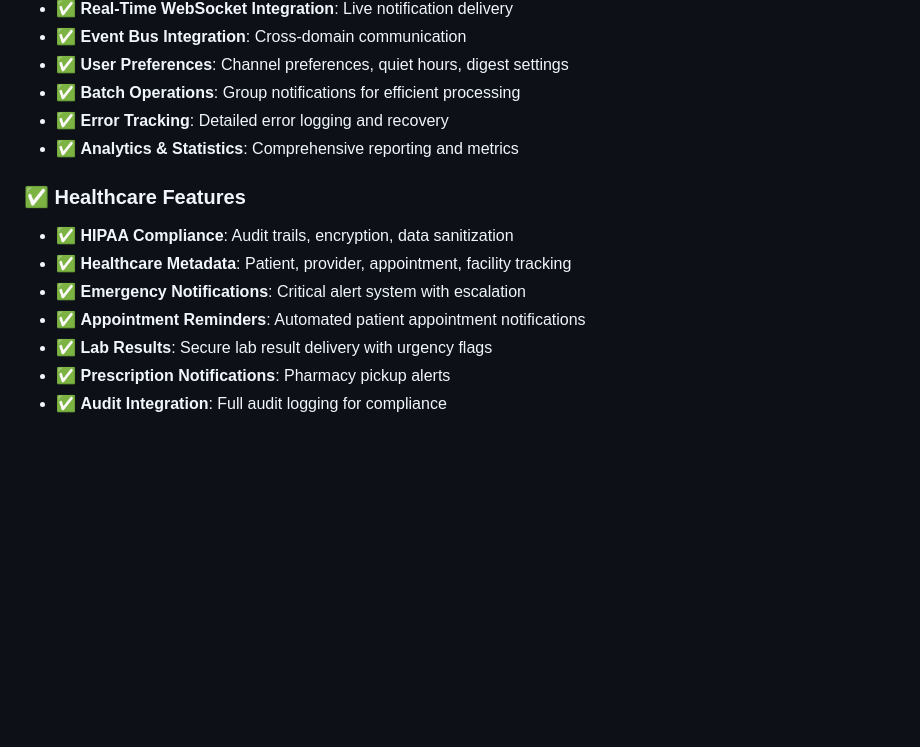
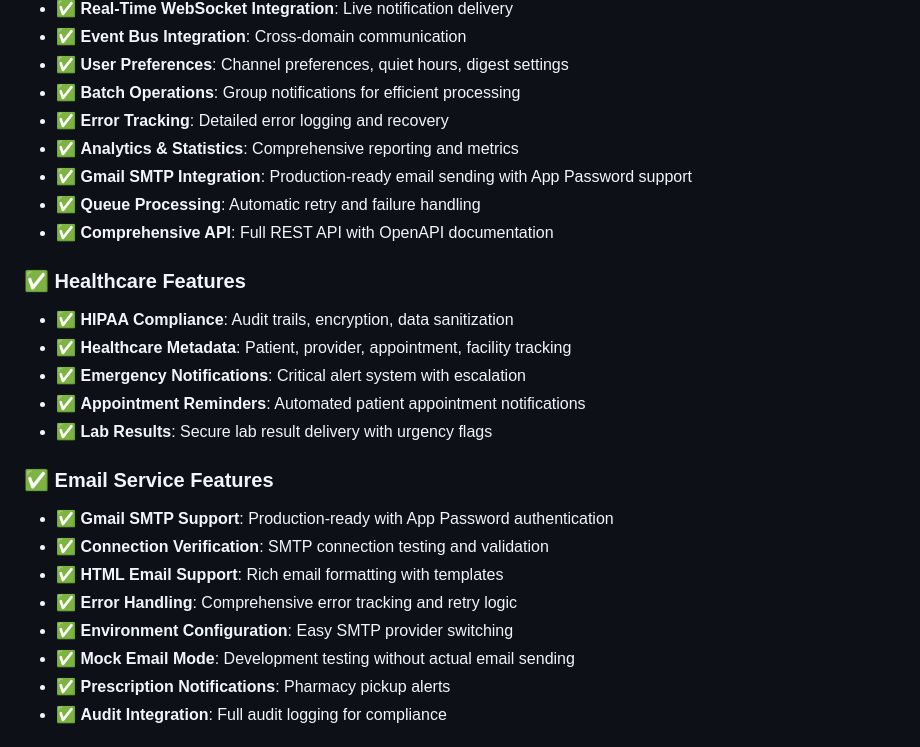
Before and after one commit to aegisx-platform/aegisx-boilerplate, a Markdown page: docs/notification-service.md, the part around one of its changes. GitHub-like rendering; blank space fills up the shorter version.

```diff
--- a/docs/notification-service.md
+++ b/docs/notification-service.md
@@ -41,6 +41,9 @@ The AegisX Notification Service is a comprehensive, production-ready notificatio
 - ✅ **Batch Operations**: Group notifications for efficient processing
 - ✅ **Error Tracking**: Detailed error logging and recovery
 - ✅ **Analytics & Statistics**: Comprehensive reporting and metrics
+- ✅ **Gmail SMTP Integration**: Production-ready email sending with App Password support
+- ✅ **Queue Processing**: Automatic retry and failure handling
+- ✅ **Comprehensive API**: Full REST API with OpenAPI documentation
 
 ### **✅ Healthcare Features**
 - ✅ **HIPAA Compliance**: Audit trails, encryption, data sanitization
@@ -48,6 +51,14 @@ The AegisX Notification Service is a comprehensive, production-ready notificatio
 - ✅ **Emergency Notifications**: Critical alert system with escalation
 - ✅ **Appointment Reminders**: Automated patient appointment notifications
 - ✅ **Lab Results**: Secure lab result delivery with urgency flags
+
+### **✅ Email Service Features**
+- ✅ **Gmail SMTP Support**: Production-ready with App Password authentication
+- ✅ **Connection Verification**: SMTP connection testing and validation
+- ✅ **HTML Email Support**: Rich email formatting with templates
+- ✅ **Error Handling**: Comprehensive error tracking and retry logic
+- ✅ **Environment Configuration**: Easy SMTP provider switching
+- ✅ **Mock Email Mode**: Development testing without actual email sending
 - ✅ **Prescription Notifications**: Pharmacy pickup alerts
 - ✅ **Audit Integration**: Full audit logging for compliance
 
```
Also changed, not shown: other parts of docs/notification-service.md (+144 -0 lines), CLAUDE.md (+10 -6 lines).
